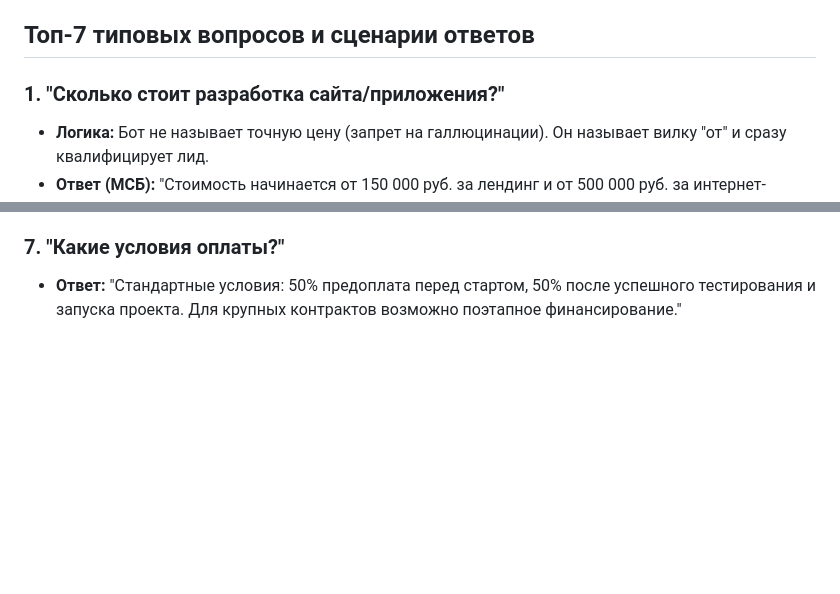
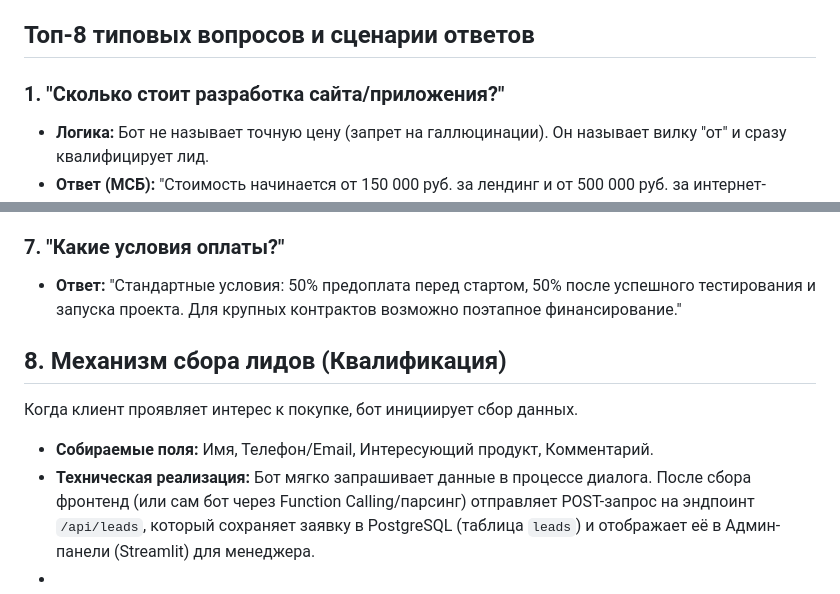
Before and after one commit to AlexGeorgievich/sales_ai_bot, a Markdown page: sales_ai_bot/scenarios.md, 2 parts joined by grey strips. Rendered like a GitHub page; blank space fills up the shorter version.

Commit message:
clarifications

```diff
--- a/sales_ai_bot/scenarios.md
+++ b/sales_ai_bot/scenarios.md
@@ -6,7 +6,7 @@
 2. **Нестандартные вопросы:** Если вопрос выходит за рамки IT-услуг (например, "как приготовить борщ" или политические темы), бот вежливо отвечает: _"Я специализируюсь только на вопросах по IT-разработке и услугам нашей компании. Давайте вернемся к вашему проекту?"_
 3. **Завершение диалога:** Если клиент пишет "спасибо", "пока", "всё ясно", бот отвечает: _"Рад был помочь! Если возникнут новые вопросы, я всегда здесь. Хорошего дня!"_ и помечает сессию как завершенную.
 
-## Топ-7 типовых вопросов и сценарии ответов
+## Топ-8 типовых вопросов и сценарии ответов
 
 ### 1. "Сколько стоит разработка сайта/приложения?"
 
@@ -37,3 +37,9 @@
 ### 7. "Какие условия оплаты?"
 
 - **Ответ:** "Стандартные условия: 50% предоплата перед стартом, 50% после успешного тестирования и запуска проекта. Для крупных контрактов возможно поэтапное финансирование."
+
+## 8. Механизм сбора лидов (Квалификация)
+Когда клиент проявляет интерес к покупке, бот инициирует сбор данных.
+- **Собираемые поля:** Имя, Телефон/Email, Интересующий продукт, Комментарий.
+- **Техническая реализация:** Бот мягко запрашивает данные в процессе диалога. После сбора фронтенд (или сам бот через Function Calling/парсинг) отправляет POST-запрос на эндпоинт `/api/leads`, который сохраняет заявку в PostgreSQL (таблица `leads`) и отображает её в Админ-панели (Streamlit) для менеджера.
+-
```
